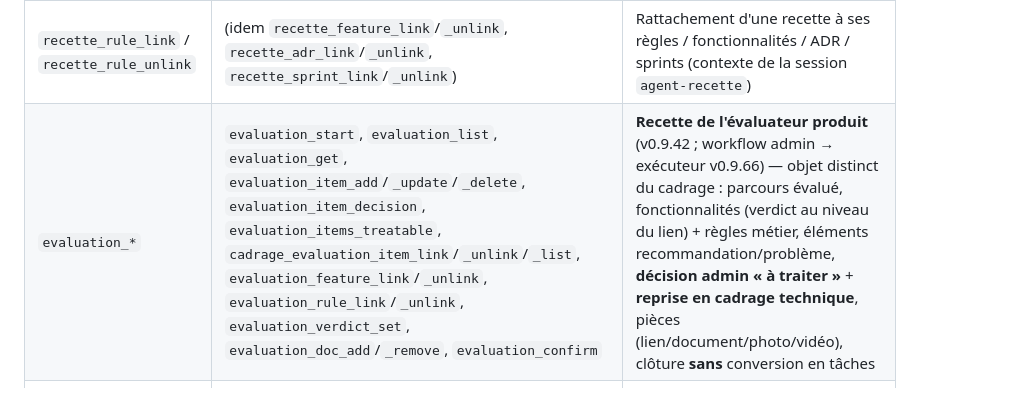
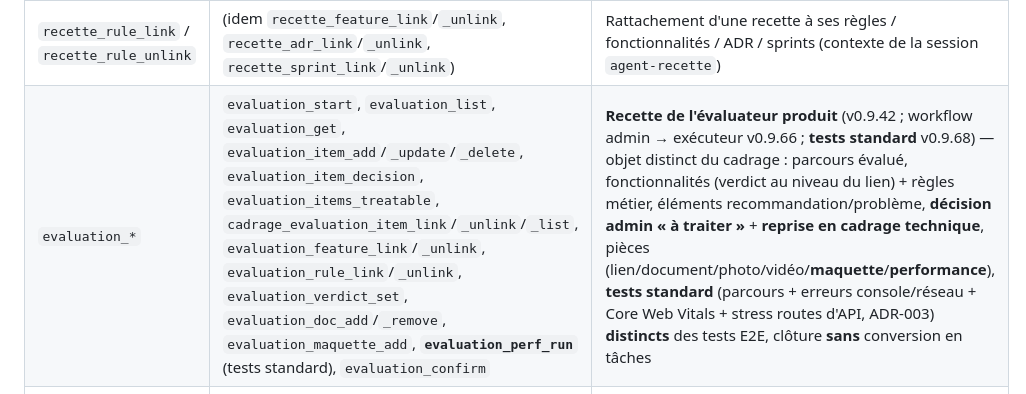
Before and after one commit to RINOHeinrich1/opencode-observability, a Markdown page: public/docs/05-reference.md, the part around the change. GitHub-like rendering.

```diff
--- a/public/docs/05-reference.md
+++ b/public/docs/05-reference.md
@@ -79,7 +79,7 @@ Base `task_registry` :
 | `adr_conversion_*` | `adr_convert`, `adr_conversion_link`, `adr_conversion_list` | Conversion ADR monolithique → ADR atomique (l'origine reste intacte) + lien historique |
 | `cardinality_*` | `cardinality_report`, `cardinality_signals_list`, `cardinality_signal_resolve` | Agrégat de traçage des cardinalités heuristiques (vues « sans ADR / sans fonctionnalité / sans sprint », émergents) + signaux (clôture **tracée**, raison obligatoire) |
 | `recette_rule_link` / `recette_rule_unlink` | (idem `recette_feature_link`/`_unlink`, `recette_adr_link`/`_unlink`, `recette_sprint_link`/`_unlink`) | Rattachement d'une recette à ses règles / fonctionnalités / ADR / sprints (contexte de la session `agent-recette`) |
-| `evaluation_*` | `evaluation_start`, `evaluation_list`, `evaluation_get`, `evaluation_item_add`/`_update`/`_delete`, `evaluation_item_decision`, `evaluation_items_treatable`, `cadrage_evaluation_item_link`/`_unlink`/`_list`, `evaluation_feature_link`/`_unlink`, `evaluation_rule_link`/`_unlink`, `evaluation_verdict_set`, `evaluation_doc_add`/`_remove`, `evaluation_confirm` | **Recette de l'évaluateur produit** (v0.9.42 ; workflow admin → exécuteur v0.9.66) — objet distinct du cadrage : parcours évalué, fonctionnalités (verdict au niveau du lien) + règles métier, éléments recommandation/problème, **décision admin « à traiter »** + **reprise en cadrage technique**, pièces (lien/document/photo/vidéo), clôture **sans** conversion en tâches |
+| `evaluation_*` | `evaluation_start`, `evaluation_list`, `evaluation_get`, `evaluation_item_add`/`_update`/`_delete`, `evaluation_item_decision`, `evaluation_items_treatable`, `cadrage_evaluation_item_link`/`_unlink`/`_list`, `evaluation_feature_link`/`_unlink`, `evaluation_rule_link`/`_unlink`, `evaluation_verdict_set`, `evaluation_doc_add`/`_remove`, `evaluation_maquette_add`, **`evaluation_perf_run`** (tests standard), `evaluation_confirm` | **Recette de l'évaluateur produit** (v0.9.42 ; workflow admin → exécuteur v0.9.66 ; **tests standard** v0.9.68) — objet distinct du cadrage : parcours évalué, fonctionnalités (verdict au niveau du lien) + règles métier, éléments recommandation/problème, **décision admin « à traiter »** + **reprise en cadrage technique**, pièces (lien/document/photo/vidéo/**maquette**/**performance**), **tests standard** (parcours + erreurs console/réseau + Core Web Vitals + stress routes d'API, ADR-003) **distincts** des tests E2E, clôture **sans** conversion en tâches |
 | `*_delete` | `sprint_delete`, `feature_delete`, `rule_delete` (aussi `project_delete`, `repo_delete`, `doc_delete`, `piece_delete`, `task_delete`) | Suppression explicite (le `sprint_delete` est refusé sur le sprint par défaut ; cascade ADR sur double confirmation) |
 | `*_mark_implemented` | `feature_mark_implemented`, `rule_mark_implemented` | Qualification d'implémentation avec **origine** requise (`ecosystem` / `hors_ecosystem`) — idempotent, n'écrit jamais l'émergence |
 
```
Also changed, not shown: public/docs/03-workflow.md (+32 -0 lines).
